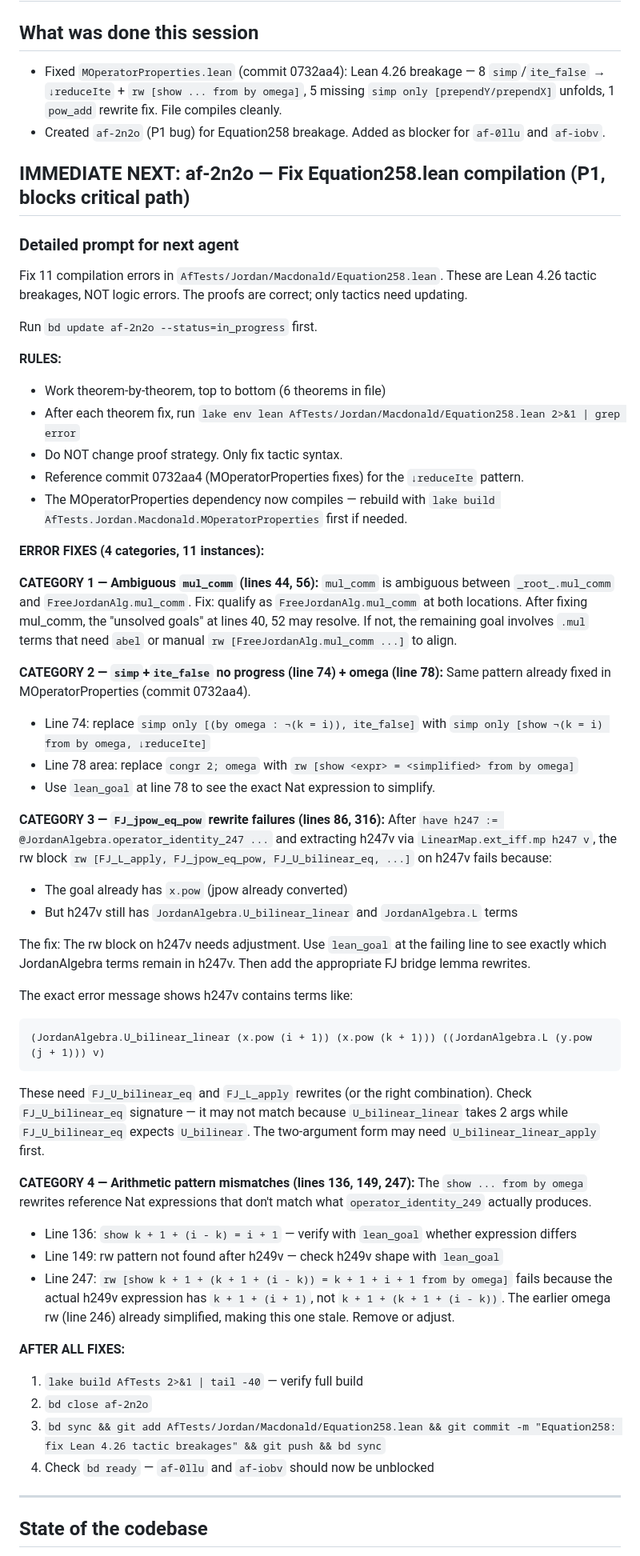
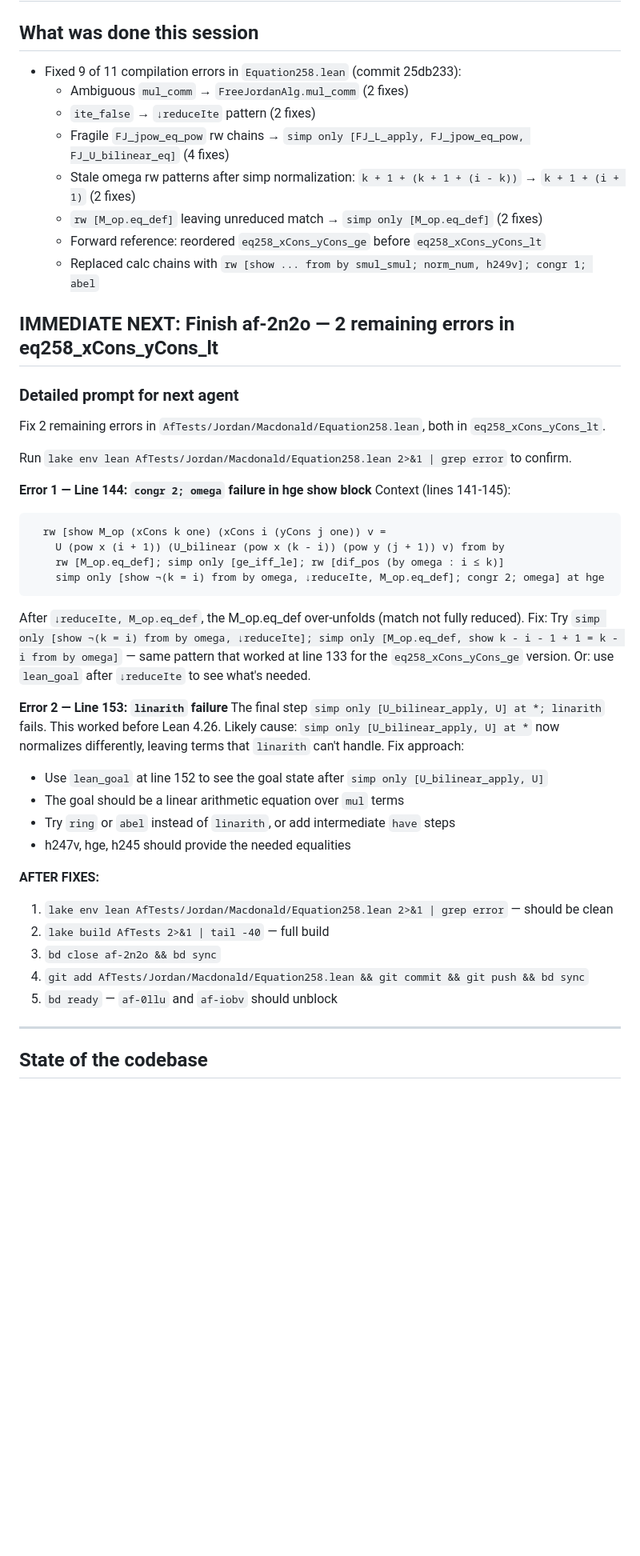
Before and after one commit to tobiasosborne/af-tests, a Markdown page: HANDOFF.md, the part around one of its changes. Shown at 80% size. Drawn GitHub-style; blank space fills up the shorter version.

Commit message:
Update HANDOFF.md with Session 126 summary and next-agent prompt
Co-Authored-By: Claude Opus 4.6 <noreply@anthropic.com>

````diff
--- a/HANDOFF.md
+++ b/HANDOFF.md
@@ -2,61 +2,49 @@
 
 ## What was done this session
-- Fixed `MOperatorProperties.lean` (commit 0732aa4): Lean 4.26 breakage — 8 `simp`/`ite_false` → `↓reduceIte` + `rw [show ... from by omega]`, 5 missing `simp only [prependY/prependX]` unfolds, 1 `pow_add` rewrite fix. File compiles cleanly.
-- Created `af-2n2o` (P1 bug) for Equation258 breakage. Added as blocker for `af-0llu` and `af-iobv`.
+- Fixed 9 of 11 compilation errors in `Equation258.lean` (commit 25db233):
+  - Ambiguous `mul_comm` → `FreeJordanAlg.mul_comm` (2 fixes)
+  - `ite_false` → `↓reduceIte` pattern (2 fixes)
+  - Fragile `FJ_jpow_eq_pow` rw chains → `simp only [FJ_L_apply, FJ_jpow_eq_pow, FJ_U_bilinear_eq]` (4 fixes)
+  - Stale omega rw patterns after simp normalization: `k + 1 + (k + 1 + (i - k))` → `k + 1 + (i + 1)` (2 fixes)
+  - `rw [M_op.eq_def]` leaving unreduced match → `simp only [M_op.eq_def]` (2 fixes)
+  - Forward reference: reordered `eq258_xCons_yCons_ge` before `eq258_xCons_yCons_lt`
+  - Replaced calc chains with `rw [show ... from by smul_smul; norm_num, h249v]; congr 1; abel`
 
-## IMMEDIATE NEXT: af-2n2o — Fix Equation258.lean compilation (P1, blocks critical path)
+## IMMEDIATE NEXT: Finish af-2n2o — 2 remaining errors in eq258_xCons_yCons_lt
 
 ### Detailed prompt for next agent
 
-Fix 11 compilation errors in `AfTests/Jordan/Macdonald/Equation258.lean`.
-These are Lean 4.26 tactic breakages, NOT logic errors. The proofs are correct; only tactics need updating.
+Fix 2 remaining errors in `AfTests/Jordan/Macdonald/Equation258.lean`, both in `eq258_xCons_yCons_lt`.
 
-Run `bd update af-2n2o --status=in_progress` first.
+Run `lake env lean AfTests/Jordan/Macdonald/Equation258.lean 2>&1 | grep error` to confirm.
 
-**RULES:**
-- Work theorem-by-theorem, top to bottom (6 theorems in file)
-- After each theorem fix, run `lake env lean AfTests/Jordan/Macdonald/Equation258.lean 2>&1 | grep error`
-- Do NOT change proof strategy. Only fix tactic syntax.
-- Reference commit 0732aa4 (MOperatorProperties fixes) for the `↓reduceIte` pattern.
-- The MOperatorProperties dependency now compiles — rebuild with `lake build AfTests.Jordan.Macdonald.MOperatorProperties` first if needed.
+**Error 1 — Line 144: `congr 2; omega` failure in hge show block**
+Context (lines 141-145):
+```lean
+  rw [show M_op (xCons k one) (xCons i (yCons j one)) v =
+    U (pow x (i + 1)) (U_bilinear (pow x (k - i)) (pow y (j + 1)) v) from by
+    rw [M_op.eq_def]; simp only [ge_iff_le]; rw [dif_pos (by omega : i ≤ k)]
+    simp only [show ¬(k = i) from by omega, ↓reduceIte, M_op.eq_def]; congr 2; omega] at hge
+```
+After `↓reduceIte, M_op.eq_def`, the M_op.eq_def over-unfolds (match not fully reduced).
+Fix: Try `simp only [show ¬(k = i) from by omega, ↓reduceIte]; simp only [M_op.eq_def, show k - i - 1 + 1 = k - i from by omega]` — same pattern that worked at line 133 for the `eq258_xCons_yCons_ge` version.
+Or: use `lean_goal` after `↓reduceIte` to see what's needed.
 
-**ERROR FIXES (4 categories, 11 instances):**
+**Error 2 — Line 153: `linarith` failure**
+The final step `simp only [U_bilinear_apply, U] at *; linarith` fails. This worked before Lean 4.26.
+Likely cause: `simp only [U_bilinear_apply, U] at *` now normalizes differently, leaving terms that `linarith` can't handle.
+Fix approach:
+- Use `lean_goal` at line 152 to see the goal state after `simp only [U_bilinear_apply, U]`
+- The goal should be a linear arithmetic equation over `mul` terms
+- Try `ring` or `abel` instead of `linarith`, or add intermediate `have` steps
+- h247v, hge, h245 should provide the needed equalities
 
-**CATEGORY 1 — Ambiguous `mul_comm` (lines 44, 56):**
-`mul_comm` is ambiguous between `_root_.mul_comm` and `FreeJordanAlg.mul_comm`.
-Fix: qualify as `FreeJordanAlg.mul_comm` at both locations.
-After fixing mul_comm, the "unsolved goals" at lines 40, 52 may resolve. If not, the remaining goal involves `.mul` terms that need `abel` or manual `rw [FreeJordanAlg.mul_comm ...]` to align.
-
-**CATEGORY 2 — `simp`+`ite_false` no progress (line 74) + omega (line 78):**
-Same pattern already fixed in MOperatorProperties (commit 0732aa4).
-- Line 74: replace `simp only [(by omega : ¬(k = i)), ite_false]` with `simp only [show ¬(k = i) from by omega, ↓reduceIte]`
-- Line 78 area: replace `congr 2; omega` with `rw [show <expr> = <simplified> from by omega]`
-- Use `lean_goal` at line 78 to see the exact Nat expression to simplify.
-
-**CATEGORY 3 — `FJ_jpow_eq_pow` rewrite failures (lines 86, 316):**
-After `have h247 := @JordanAlgebra.operator_identity_247 ...` and extracting h247v via `LinearMap.ext_iff.mp h247 v`, the rw block `rw [FJ_L_apply, FJ_jpow_eq_pow, FJ_U_bilinear_eq, ...]` on h247v fails because:
-- The goal already has `x.pow` (jpow already converted)
-- But h247v still has `JordanAlgebra.U_bilinear_linear` and `JordanAlgebra.L` terms
-
-The fix: The rw block on h247v needs adjustment. Use `lean_goal` at the failing line to see exactly which JordanAlgebra terms remain in h247v. Then add the appropriate FJ bridge lemma rewrites.
-
-The exact error message shows h247v contains terms like:
-```
-(JordanAlgebra.U_bilinear_linear (x.pow (i + 1)) (x.pow (k + 1))) ((JordanAlgebra.L (y.pow (j + 1))) v)
-```
-These need `FJ_U_bilinear_eq` and `FJ_L_apply` rewrites (or the right combination). Check `FJ_U_bilinear_eq` signature — it may not match because `U_bilinear_linear` takes 2 args while `FJ_U_bilinear_eq` expects `U_bilinear`. The two-argument form may need `U_bilinear_linear_apply` first.
-
-**CATEGORY 4 — Arithmetic pattern mismatches (lines 136, 149, 247):**
-The `show ... from by omega` rewrites reference Nat expressions that don't match what `operator_identity_249` actually produces.
-- Line 136: `show k + 1 + (i - k) = i + 1` — verify with `lean_goal` whether expression differs
-- Line 149: rw pattern not found after h249v — check h249v shape with `lean_goal`
-- Line 247: `rw [show k + 1 + (k + 1 + (i - k)) = k + 1 + i + 1 from by omega]` fails because the actual h249v expression has `k + 1 + (i + 1)`, not `k + 1 + (k + 1 + (i - k))`. The earlier omega rw (line 246) already simplified, making this one stale. Remove or adjust.
-
-**AFTER ALL FIXES:**
-1. `lake build AfTests 2>&1 | tail -40` — verify full build
-2. `bd close af-2n2o`
-3. `bd sync && git add AfTests/Jordan/Macdonald/Equation258.lean && git commit -m "Equation258: fix Lean 4.26 tactic breakages" && git push && bd sync`
-4. Check `bd ready` — `af-0llu` and `af-iobv` should now be unblocked
+**AFTER FIXES:**
+1. `lake env lean AfTests/Jordan/Macdonald/Equation258.lean 2>&1 | grep error` — should be clean
+2. `lake build AfTests 2>&1 | tail -40` — full build
+3. `bd close af-2n2o && bd sync`
+4. `git add AfTests/Jordan/Macdonald/Equation258.lean && git commit && git push && bd sync`
+5. `bd ready` — `af-0llu` and `af-iobv` should unblock
 
 ---
 
````
Also changed, not shown: other parts of HANDOFF.md (+1 -1 lines).
